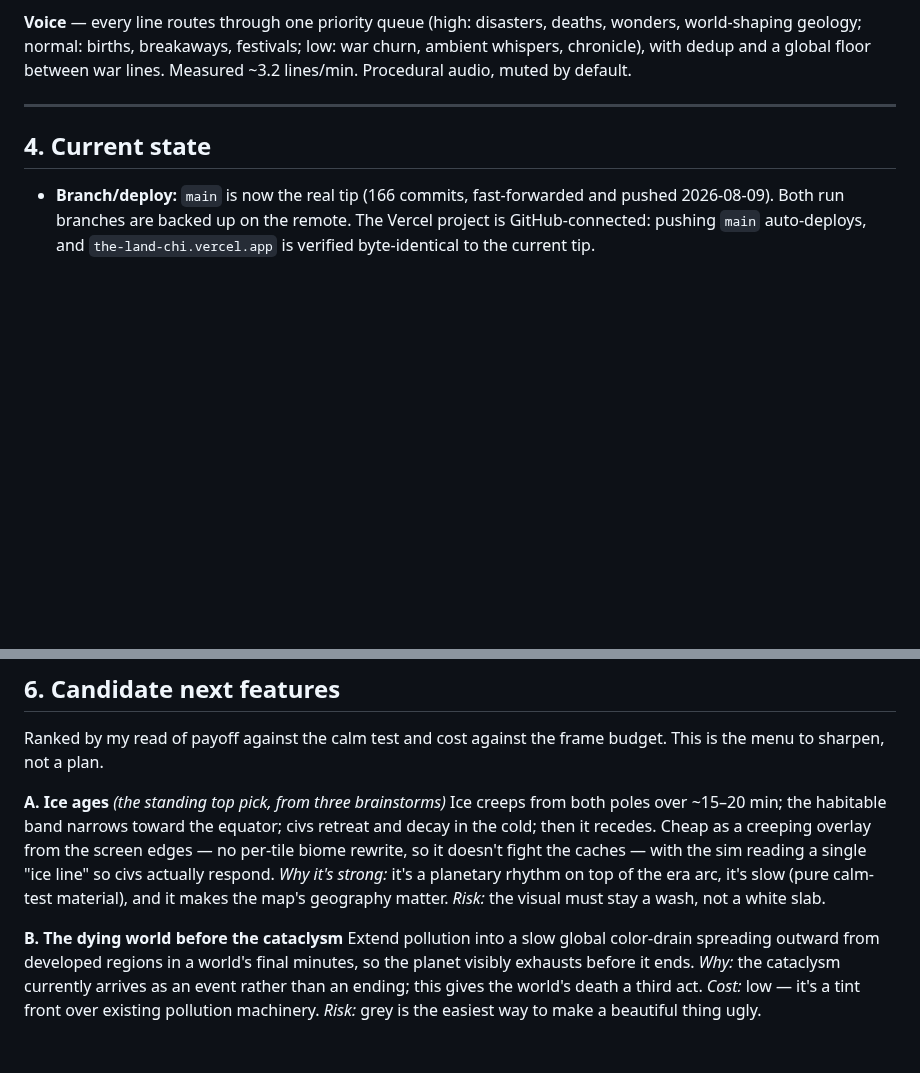
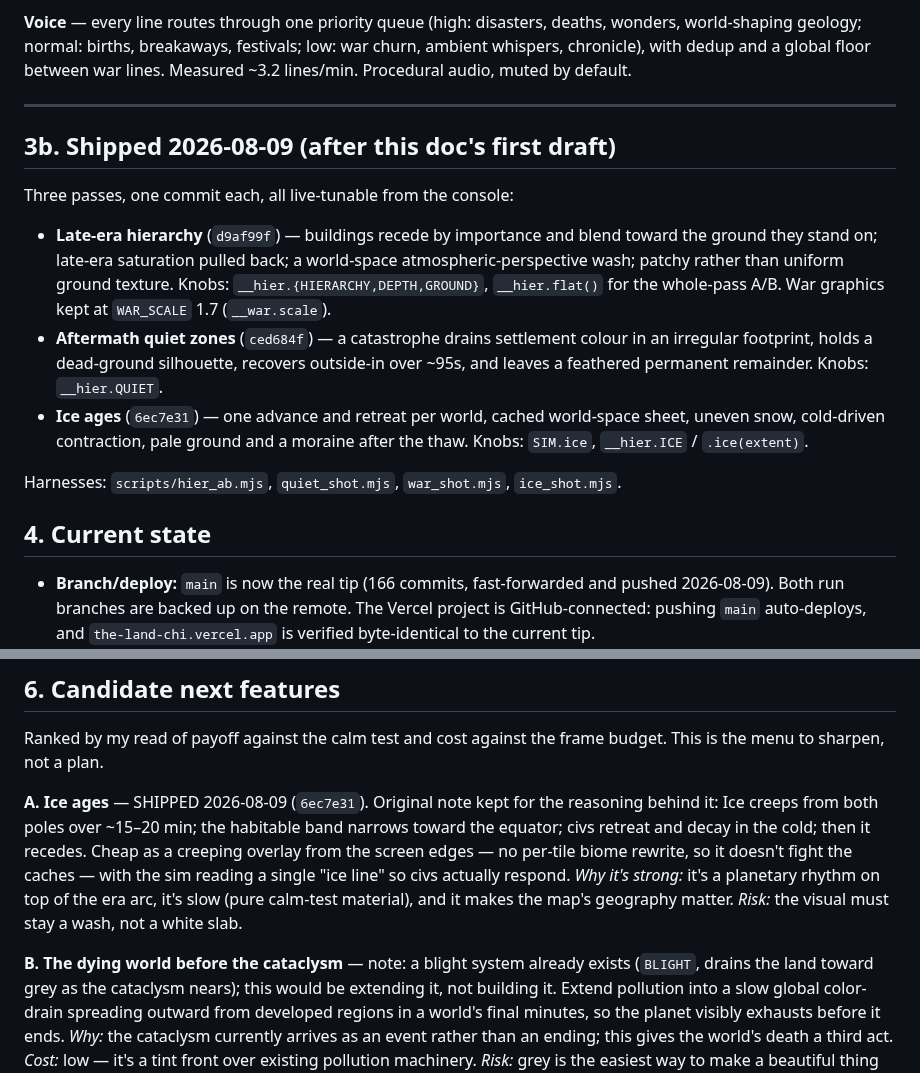
Before and after one commit to suckatlife/the-land, a Markdown page: STATE_2026-08-09.md, 2 parts joined by grey strips. GitHub-like rendering; blank space fills up the shorter version.

Commit message:
STATE: record the three passes shipped today
Co-Authored-By: Claude Opus 5 <noreply@anthropic.com>

```diff
--- a/STATE_2026-08-09.md
+++ b/STATE_2026-08-09.md
@@ -201,6 +201,26 @@ between war lines. Measured ~3.2 lines/min. Procedural audio, muted by default.
 
 ---
 
+## 3b. Shipped 2026-08-09 (after this doc's first draft)
+
+Three passes, one commit each, all live-tunable from the console:
+
+- **Late-era hierarchy** (`d9af99f`) — buildings recede by importance and blend
+  toward the ground they stand on; late-era saturation pulled back; a
+  world-space atmospheric-perspective wash; patchy rather than uniform ground
+  texture. Knobs: `__hier.{HIERARCHY,DEPTH,GROUND}`, `__hier.flat()` for the
+  whole-pass A/B. War graphics kept at `WAR_SCALE` 1.7 (`__war.scale`).
+- **Aftermath quiet zones** (`ced684f`) — a catastrophe drains settlement
+  colour in an irregular footprint, holds a dead-ground silhouette, recovers
+  outside-in over ~95s, and leaves a feathered permanent remainder. Knobs:
+  `__hier.QUIET`.
+- **Ice ages** (`6ec7e31`) — one advance and retreat per world, cached
+  world-space sheet, uneven snow, cold-driven contraction, pale ground and a
+  moraine after the thaw. Knobs: `SIM.ice`, `__hier.ICE` / `.ice(extent)`.
+
+Harnesses: `scripts/hier_ab.mjs`, `quiet_shot.mjs`, `war_shot.mjs`,
+`ice_shot.mjs`.
+
 ## 4. Current state
 
 - **Branch/deploy:** `main` is now the real tip (166 commits, fast-forwarded and
@@ -243,7 +263,8 @@ between war lines. Measured ~3.2 lines/min. Procedural audio, muted by default.
 Ranked by my read of payoff against the calm test and cost against the frame
 budget. This is the menu to sharpen, not a plan.
 
-**A. Ice ages** *(the standing top pick, from three brainstorms)*
+**A. Ice ages** — SHIPPED 2026-08-09 (`6ec7e31`). Original note kept for the
+reasoning behind it:
 Ice creeps from both poles over ~15–20 min; the habitable band narrows toward
 the equator; civs retreat and decay in the cold; then it recedes. Cheap as a
 creeping overlay from the screen edges — no per-tile biome rewrite, so it
@@ -252,7 +273,9 @@ actually respond. *Why it's strong:* it's a planetary rhythm on top of the era
 arc, it's slow (pure calm-test material), and it makes the map's geography
 matter. *Risk:* the visual must stay a wash, not a white slab.
 
-**B. The dying world before the cataclysm**
+**B. The dying world before the cataclysm** — note: a blight system already
+exists (`BLIGHT`, drains the land toward grey as the cataclysm nears); this
+would be extending it, not building it.
 Extend pollution into a slow global color-drain spreading outward from
 developed regions in a world's final minutes, so the planet visibly exhausts
 before it ends. *Why:* the cataclysm currently arrives as an event rather than
```
